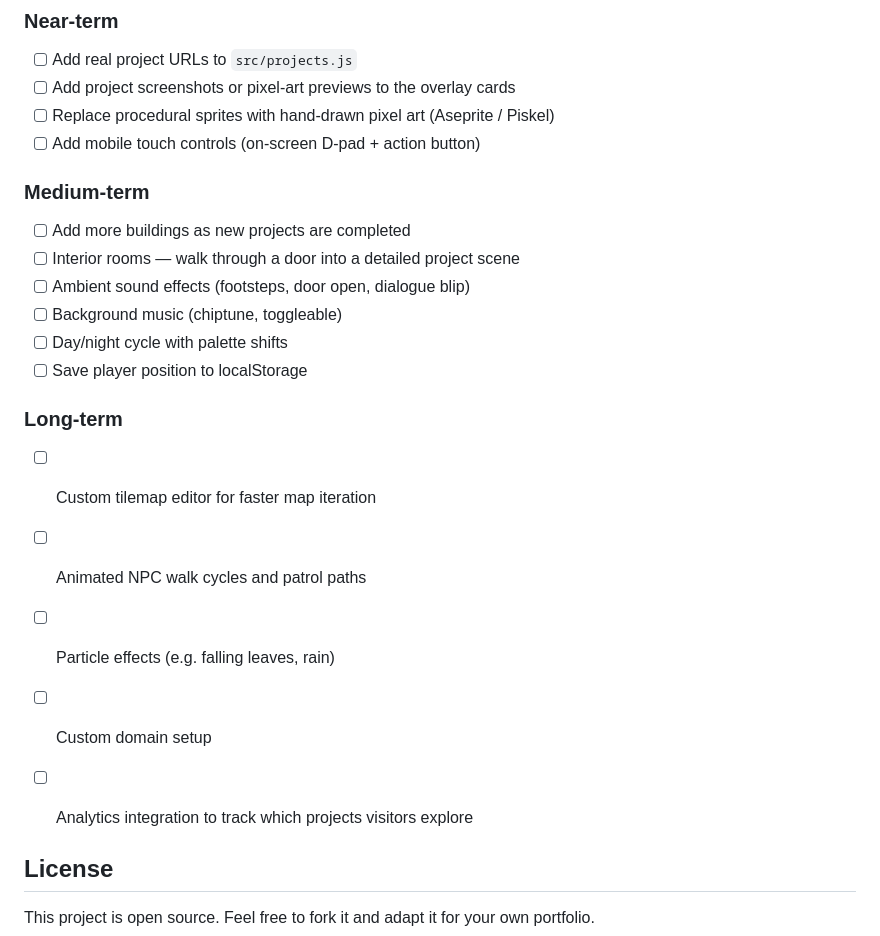
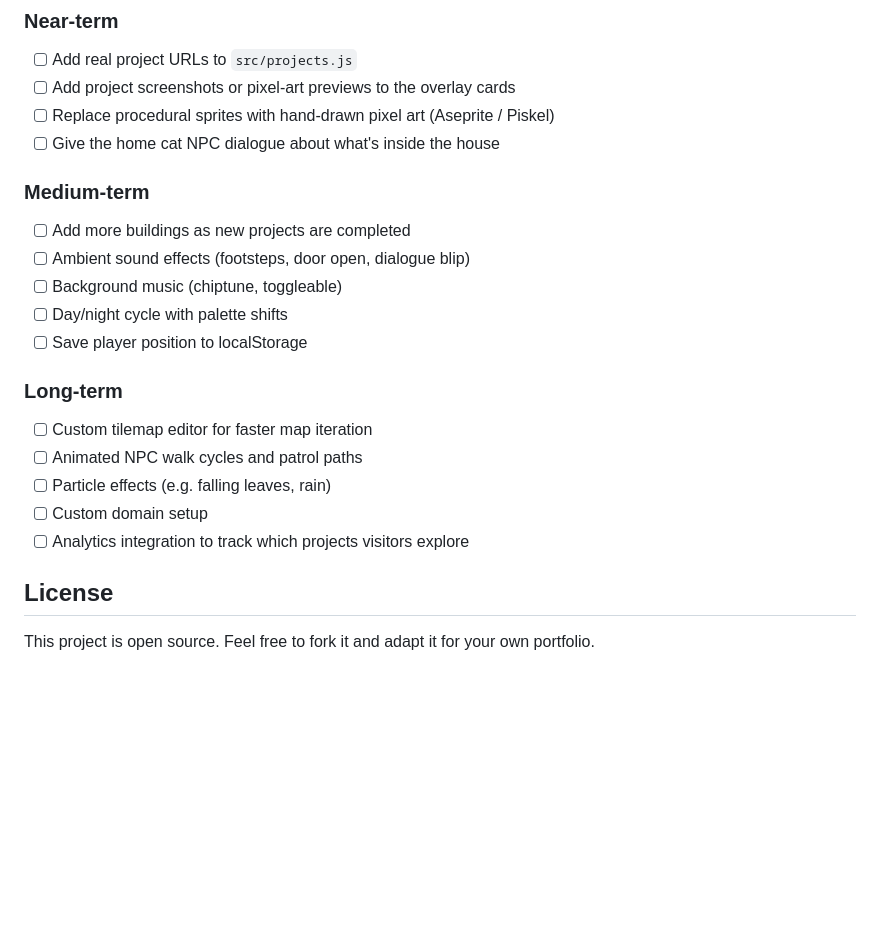
Before and after one commit to luke-whitaker/portfolio-site, a Markdown page: README.md, the part around one of its changes. Drawn GitHub-style; blank space fills up the shorter version.

```diff
--- a/README.md
+++ b/README.md
@@ -65,11 +78,10 @@ portfolio-site/
 - [ ] Add real project URLs to `src/projects.js`
 - [ ] Add project screenshots or pixel-art previews to the overlay cards
 - [ ] Replace procedural sprites with hand-drawn pixel art (Aseprite / Piskel)
-- [ ] Add mobile touch controls (on-screen D-pad + action button)
+- [ ] Give the home cat NPC dialogue about what's inside the house
 
 ### Medium-term
 - [ ] Add more buildings as new projects are completed
-- [ ] Interior rooms — walk through a door into a detailed project scene
 - [ ] Ambient sound effects (footsteps, door open, dialogue blip)
 - [ ] Background music (chiptune, toggleable)
 - [ ] Day/night cycle with palette shifts
@@ -82,7 +94,6 @@ portfolio-site/
 - [ ] Custom domain setup
 - [ ] Analytics integration to track which projects visitors explore
 
-
 ## License
 
 This project is open source. Feel free to fork it and adapt it for your own portfolio.
```
Also changed, not shown: other parts of README.md (+22 -9 lines).
